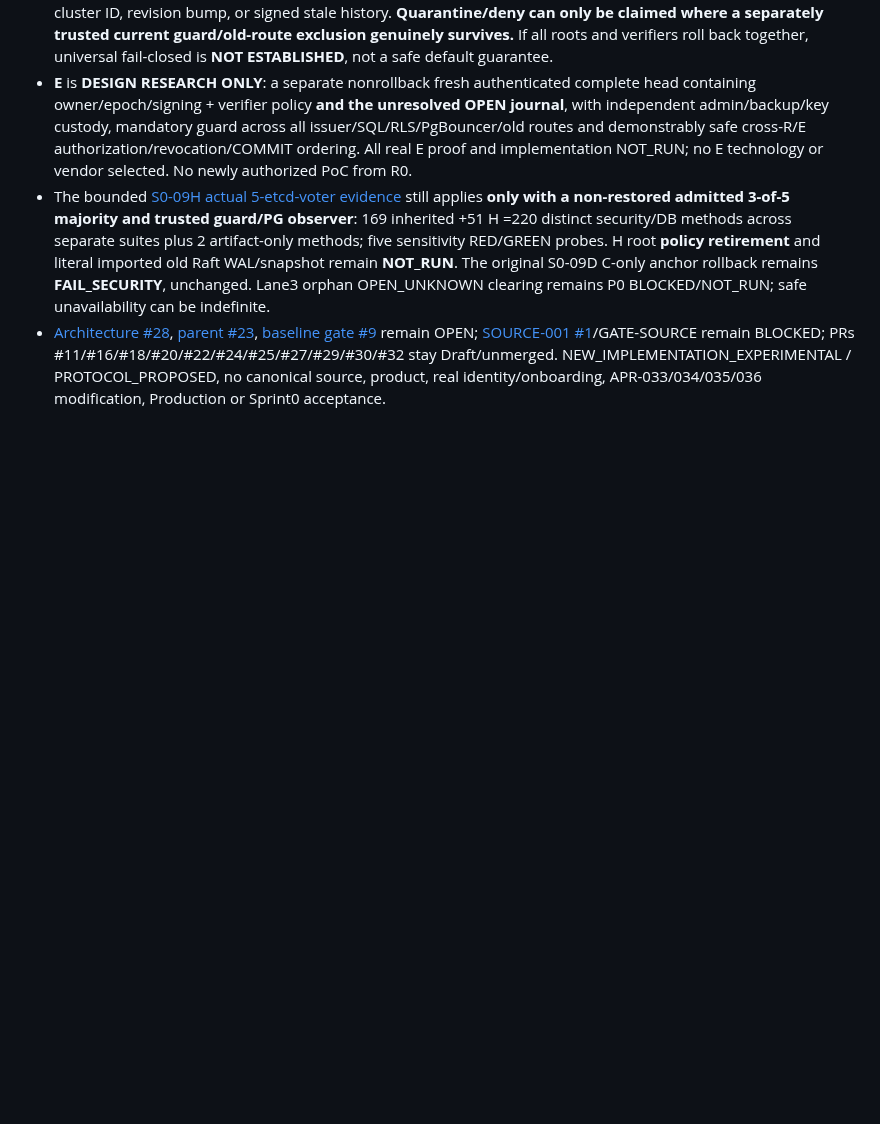
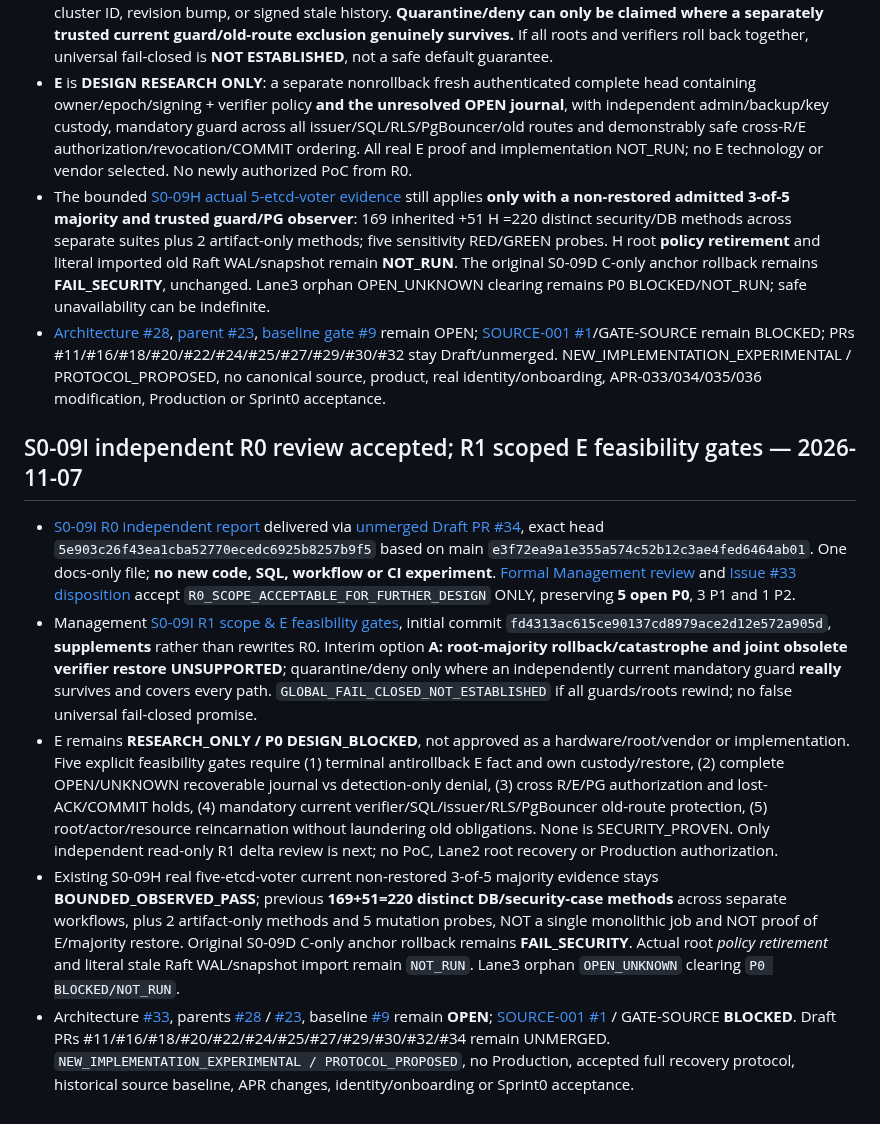
Before and after one commit to alireza-anari/cac-project, a Markdown page: docs/PROJECT_STATUS.md, the part around the change. Drawn GitHub-style; blank space fills up the shorter version.

Commit message:
docs(status): accept S0-09I scope review and retain E feasibility P0 gates

```diff
--- a/docs/PROJECT_STATUS.md
+++ b/docs/PROJECT_STATUS.md
@@ -222,3 +222,12 @@ A separate branch hardened Action/dependency pins and added OpenAPI 3.1.1 struct
 - **E** is **DESIGN RESEARCH ONLY**: a separate nonrollback fresh authenticated complete head containing owner/epoch/signing + verifier policy **and the unresolved OPEN journal**, with independent admin/backup/key custody, mandatory guard across all issuer/SQL/RLS/PgBouncer/old routes and demonstrably safe cross-R/E authorization/revocation/COMMIT ordering. All real E proof and implementation NOT_RUN; no E technology or vendor selected. No newly authorized PoC from R0.
 - The bounded [S0-09H actual 5-etcd-voter evidence](architecture/S0_09H_ARCHITECTURE_RULING.md) still applies **only with a non-restored admitted 3-of-5 majority and trusted guard/PG observer**: 169 inherited +51 H =220 distinct security/DB methods across separate suites plus 2 artifact-only methods; five sensitivity RED/GREEN probes. H root **policy retirement** and literal imported old Raft WAL/snapshot remain **NOT_RUN**. The original S0-09D C-only anchor rollback remains **FAIL_SECURITY**, unchanged. Lane3 orphan OPEN_UNKNOWN clearing remains P0 BLOCKED/NOT_RUN; safe unavailability can be indefinite.
 - [Architecture #28](https://github.com/alireza-anari/cac-project/issues/28), [parent #23](https://github.com/alireza-anari/cac-project/issues/23), [baseline gate #9](https://github.com/alireza-anari/cac-project/issues/9) remain OPEN; [SOURCE-001 #1](https://github.com/alireza-anari/cac-project/issues/1)/GATE-SOURCE remain BLOCKED; PRs #11/#16/#18/#20/#22/#24/#25/#27/#29/#30/#32 stay Draft/unmerged. NEW_IMPLEMENTATION_EXPERIMENTAL / PROTOCOL_PROPOSED, no canonical source, product, real identity/onboarding, APR-033/034/035/036 modification, Production or Sprint0 acceptance.
+
+
+## S0-09I independent R0 review accepted; R1 scoped E feasibility gates — 2026-11-07
+
+- [S0-09I R0 independent report](https://github.com/alireza-anari/cac-project/blob/5e903c26f43ea1cba52770ecedc6925b8257b9f5/docs/security/S0_09I_R0_ROOT_CATASTROPHE_READ_ONLY_REVIEW.md) delivered via [unmerged Draft PR #34](https://github.com/alireza-anari/cac-project/pull/34), exact head `5e903c26f43ea1cba52770ecedc6925b8257b9f5` based on main `e3f72ea9a1e355a574c52b12c3ae4fed6464ab01`. One docs-only file; **no new code, SQL, workflow or CI experiment**. [Formal Management review](https://github.com/alireza-anari/cac-project/pull/34#pullrequestreview-5813155107) and [Issue #33 disposition](https://github.com/alireza-anari/cac-project/issues/33#issuecomment-6708799455) accept `R0_SCOPE_ACCEPTABLE_FOR_FURTHER_DESIGN` ONLY, preserving **5 open P0**, 3 P1 and 1 P2.
+- Management [S0-09I R1 scope & E feasibility gates](architecture/S0_09I_R1_SCOPE_AND_E_FEASIBILITY_GATES.md), initial commit `fd4313ac615ce90137cd8979ace2d12e572a905d`, **supplements** rather than rewrites R0. Interim option **A: root-majority rollback/catastrophe and joint obsolete verifier restore UNSUPPORTED**; quarantine/deny only where an independently current mandatory guard **really** survives and covers every path. `GLOBAL_FAIL_CLOSED_NOT_ESTABLISHED` if all guards/roots rewind; no false universal fail-closed promise.
+- E remains **RESEARCH_ONLY / P0 DESIGN_BLOCKED**, not approved as a hardware/root/vendor or implementation. Five explicit feasibility gates require (1) terminal antirollback E fact and own custody/restore, (2) complete OPEN/UNKNOWN recoverable journal vs detection-only denial, (3) cross R/E/PG authorization and lost-ACK/COMMIT holds, (4) mandatory current verifier/SQL/issuer/RLS/PgBouncer old-route protection, (5) root/actor/resource reincarnation without laundering old obligations. None is SECURITY_PROVEN. Only independent read-only R1 delta review is next; no PoC, Lane2 root recovery or Production authorization.
+- Existing S0-09H real five-etcd-voter current non-restored 3-of-5 majority evidence stays **BOUNDED_OBSERVED_PASS**; previous **169+51=220 distinct DB/security-case methods** across separate workflows, plus 2 artifact-only methods and 5 mutation probes, NOT a single monolithic job and NOT proof of E/majority restore. Original S0-09D C-only anchor rollback remains **FAIL_SECURITY**. Actual root *policy retirement* and literal stale Raft WAL/snapshot import remain `NOT_RUN`. Lane3 orphan `OPEN_UNKNOWN` clearing `P0 BLOCKED/NOT_RUN`.
+- Architecture [#33](https://github.com/alireza-anari/cac-project/issues/33), parents [#28](https://github.com/alireza-anari/cac-project/issues/28) / [#23](https://github.com/alireza-anari/cac-project/issues/23), baseline [#9](https://github.com/alireza-anari/cac-project/issues/9) remain **OPEN**; [SOURCE-001 #1](https://github.com/alireza-anari/cac-project/issues/1) / GATE-SOURCE **BLOCKED**. Draft PRs #11/#16/#18/#20/#22/#24/#25/#27/#29/#30/#32/#34 remain UNMERGED. `NEW_IMPLEMENTATION_EXPERIMENTAL / PROTOCOL_PROPOSED`, no Production, accepted full recovery protocol, historical source baseline, APR changes, identity/onboarding or Sprint0 acceptance.
```
